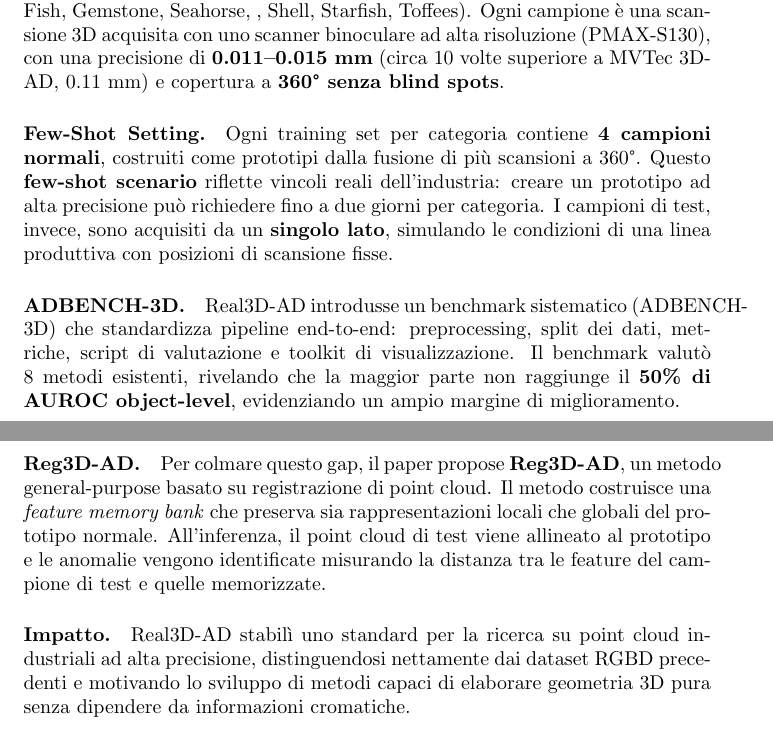
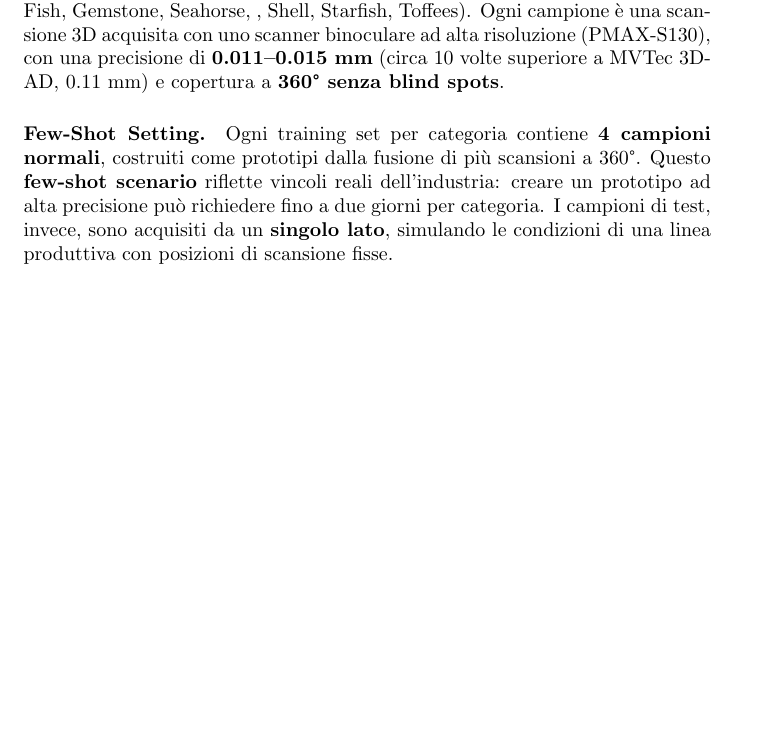
Before and after one commit to llevtizia/Anomaly-Detection, a LaTeX thesis (main.tex, which reads capitoli/capitolo 3.tex): two parts of pages 107 and 108 of 120 before the commit and part of page 107 of 119 after it, the two joined at a grey line, cut so that both start at the same text, the shorter picture padded with empty space. Compiled offline with pdfLaTeX.

Commit message:
dataset 3d

```diff
--- a/capitoli/capitolo 3.tex
+++ b/capitoli/capitolo 3.tex
@@ -569,8 +569,8 @@ Il suo obiettivo è superare le principali limitazioni di MVTec 3D-AD: precision
 
 \paragraph{Few-Shot Setting.} Ogni training set per categoria contiene \textbf{4 campioni normali}, costruiti come prototipi dalla fusione di più scansioni a 360°. Questo \textbf{few-shot scenario} riflette vincoli reali dell'industria: creare un prototipo ad alta precisione può richiedere fino a due giorni per categoria. I campioni di test, invece, sono acquisiti da un \textbf{singolo lato}, simulando le condizioni di una linea produttiva con posizioni di scansione fisse.
 
-\paragraph{ADBENCH-3D.} Real3D-AD introdusse un benchmark sistematico (AD\-BENCH-3D) che standardizza pipeline end-to-end: preprocessing, split dei dati, metriche, script di valutazione e toolkit di visualizzazione. Il benchmark valutò 8 metodi esistenti, rivelando che la maggior parte non raggiunge il \textbf{50\% di AUROC object-level}, evidenziando un ampio margine di miglioramento.
+%\paragraph{ADBENCH-3D.} Real3D-AD introdusse un benchmark sistematico (AD\-BENCH-3D) che standardizza pipeline end-to-end: preprocessing, split dei dati, metriche, script di valutazione e toolkit di visualizzazione. Il benchmark valutò 8 metodi esistenti, rivelando che la maggior parte non raggiunge il \textbf{50\% di AUROC object-level}, evidenziando un ampio margine di miglioramento.
 
-\paragraph{Reg3D-AD.} Per colmare questo gap, il paper propose \textbf{Reg3D-AD}, un metodo general-purpose basato su registrazione di point cloud. Il metodo costruisce una \textit{feature memory bank} che preserva sia rappresentazioni locali che globali del prototipo normale. All'inferenza, il point cloud di test viene allineato al prototipo e le anomalie vengono identificate misurando la distanza tra le feature del campione di test e quelle memorizzate.
+%\paragraph{Reg3D-AD.} Per colmare questo gap, il paper propose \textbf{Reg3D-AD}, un metodo general-purpose basato su registrazione di point cloud. Il metodo costruisce una \textit{feature memory bank} che preserva sia rappresentazioni locali che globali del prototipo normale. All'inferenza, il point cloud di test viene allineato al prototipo e le anomalie vengono identificate misurando la distanza tra le feature del campione di test e quelle memorizzate.
 
-\paragraph{Impatto.} Real3D-AD stabilì uno standard per la ricerca su point cloud industriali ad alta precisione, distinguendosi nettamente dai dataset RGBD precedenti e motivando lo sviluppo di metodi capaci di elaborare geometria 3D pura senza dipendere da informazioni cromatiche.
+%\paragraph{Impatto.} Real3D-AD stabilì uno standard per la ricerca su point cloud industriali ad alta precisione, distinguendosi nettamente dai dataset RGBD precedenti e motivando lo sviluppo di metodi capaci di elaborare geometria 3D pura senza dipendere da informazioni cromatiche.
```
Also changed, not shown: 2 other files.
